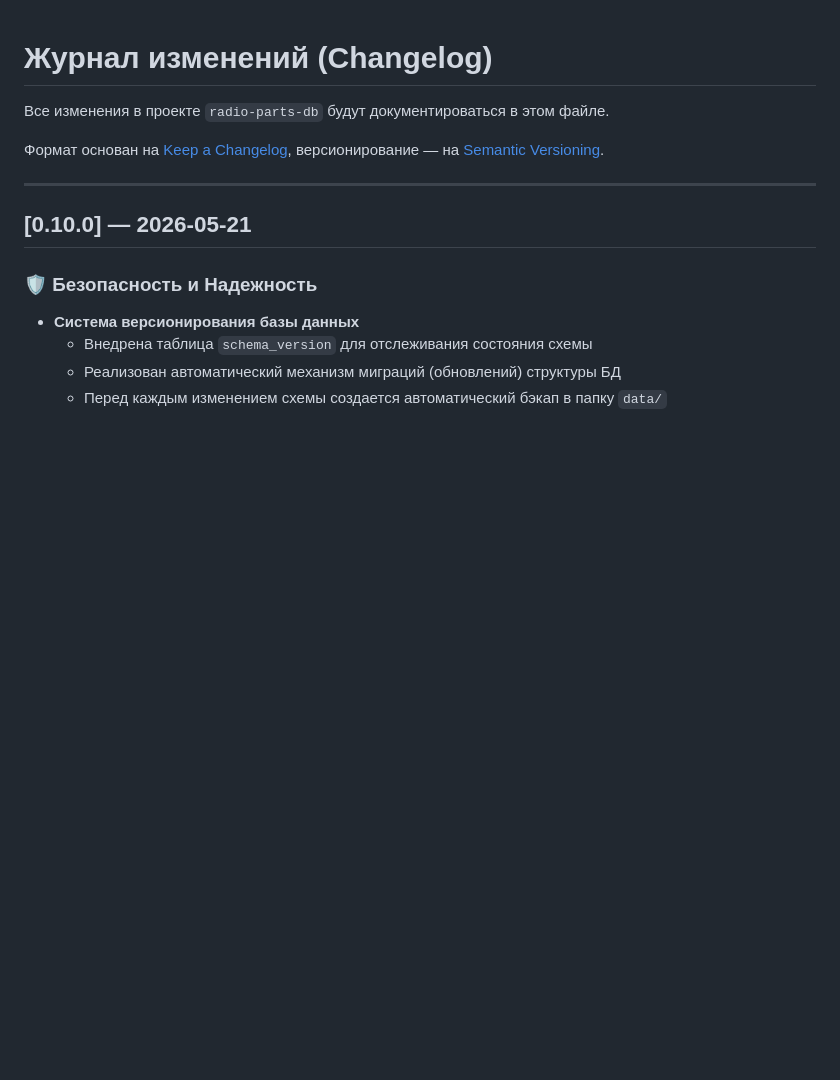
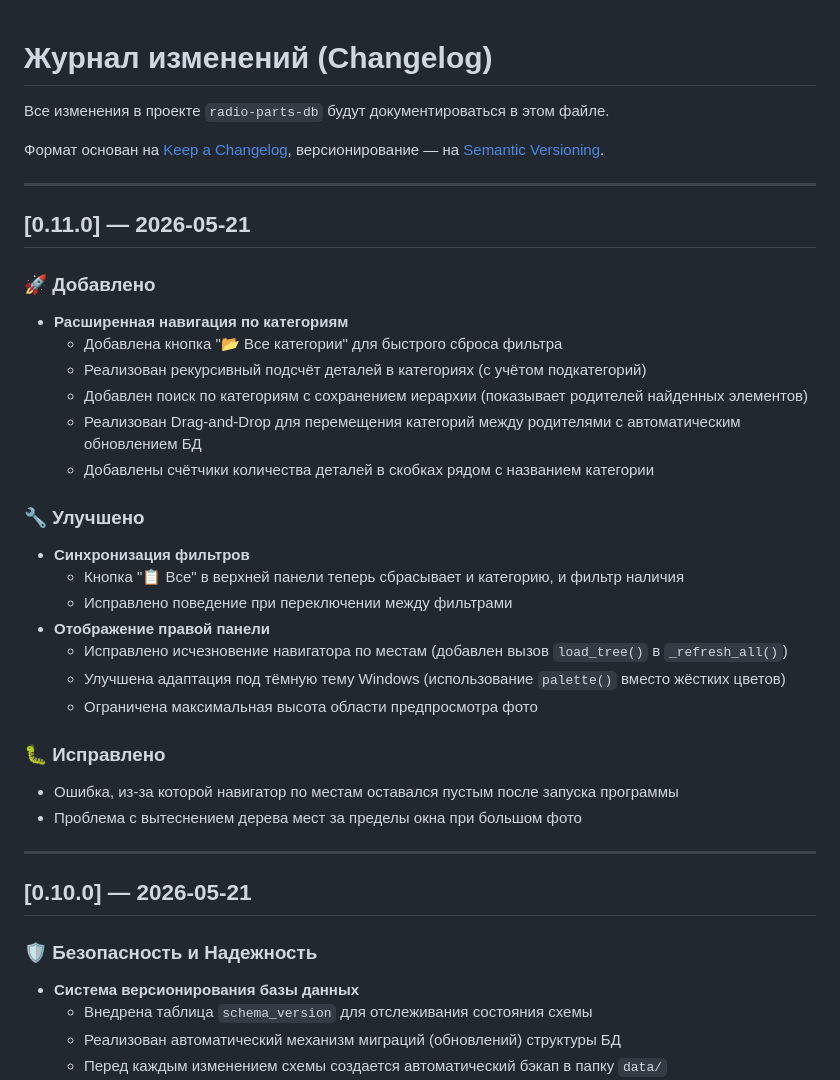
Before and after one commit to Dykus/radio-parts-db, a Markdown page: CHANGELOG.md, the part around the change. GitHub-like rendering; blank space fills up the shorter version.

```diff
--- a/CHANGELOG.md
+++ b/CHANGELOG.md
@@ -4,6 +4,31 @@
 
 Формат основан на [Keep a Changelog](https://keepachangelog.com/ru/1.0.0/),
 версионирование — на [Semantic Versioning](https://semver.org/lang/ru/).
+
+---
+
+## [0.11.0] — 2026-05-21
+
+### 🚀 Добавлено
+- **Расширенная навигация по категориям**
+  - Добавлена кнопка "📂 Все категории" для быстрого сброса фильтра
+  - Реализован рекурсивный подсчёт деталей в категориях (с учётом подкатегорий)
+  - Добавлен поиск по категориям с сохранением иерархии (показывает родителей найденных элементов)
+  - Реализован Drag-and-Drop для перемещения категорий между родителями с автоматическим обновлением БД
+  - Добавлены счётчики количества деталей в скобках рядом с названием категории
+
+### 🔧 Улучшено
+- **Синхронизация фильтров**
+  - Кнопка "📋 Все" в верхней панели теперь сбрасывает и категорию, и фильтр наличия
+  - Исправлено поведение при переключении между фильтрами
+- **Отображение правой панели**
+  - Исправлено исчезновение навигатора по местам (добавлен вызов `load_tree()` в `_refresh_all()`)
+  - Улучшена адаптация под тёмную тему Windows (использование `palette()` вместо жёстких цветов)
+  - Ограничена максимальная высота области предпросмотра фото
+
+### 🐛 Исправлено
+- Ошибка, из-за которой навигатор по местам оставался пустым после запуска программы
+- Проблема с вытеснением дерева мест за пределы окна при большом фото
 
 ---
 
```
